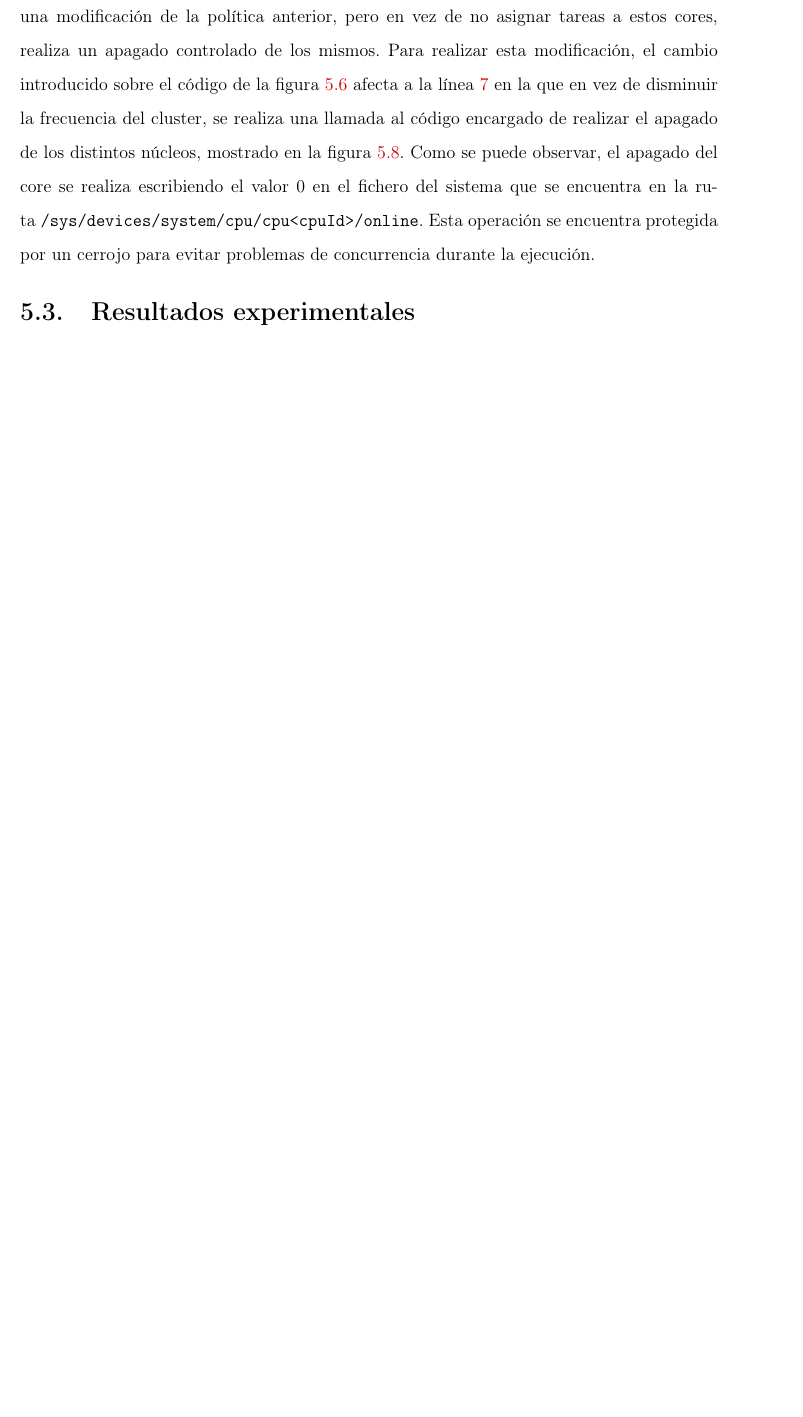
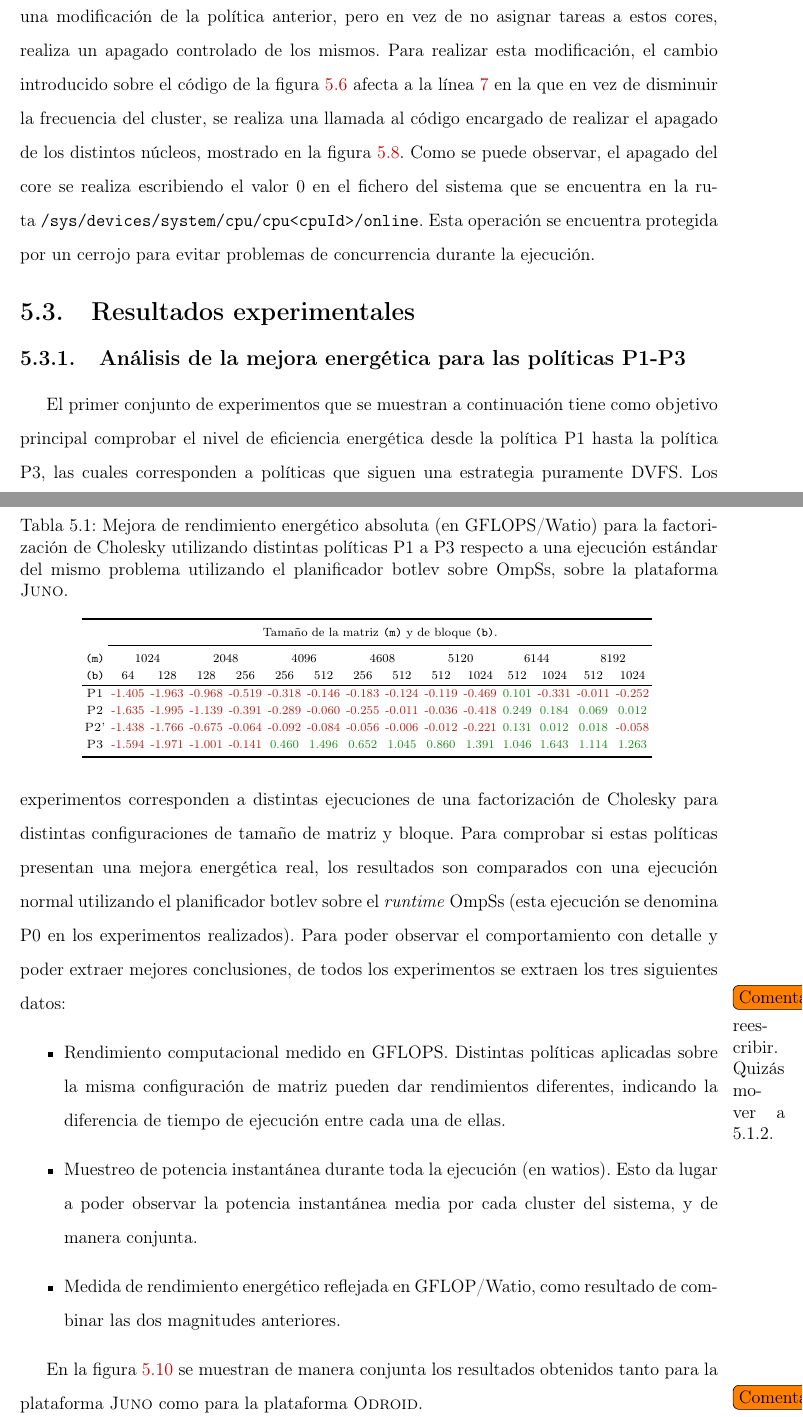
Before and after one commit to luismacostero/MemoriaTFM, a LaTeX document (principal.tex, which reads chapter5.tex): part of page 73 of 78 before the commit and two parts of pages 74 and 75 of 80 after it, the two joined at a grey line, cut so that both start at the same text, the shorter picture padded with empty space. Compiled offline with pdfLaTeX.

Commit message:
iniciados resultados. INcorporada tabla de mejora de gflopsw

```diff
--- a/chapter5.tex
+++ b/chapter5.tex
@@ -690,10 +690,37 @@ int d, a;
 
 
 
+\section{Resultados experimentales}
+\subsection{Análisis de la mejora energética para las políticas P1-P3}
+El primer conjunto de experimentos que se muestran a continuación tiene
+como objetivo principal comprobar el nivel de eficiencia energética desde
+la política P1 hasta la política P3, las cuales corresponden a políticas
+que siguen una estrategia puramente DVFS. Los experimentos corresponden a
+distintas ejecuciones de una factorización de Cholesky para distintas
+configuraciones de tamaño de matriz y bloque. Para comprobar si estas
+políticas presentan una mejora energética real, los resultados son
+comparados con una ejecución normal utilizando el planificador botlev sobre
+el \emph{runtime} \ompss (esta ejecución se denomina P0 en los experimentos
+realizados). Para poder observar el comportamiento con detalle y poder
+extraer mejores conclusiones, de todos los experimentos se extraen los tres
+siguientes datos:
+\begin{itemize} \comentario{reescribir. Quizás mover a 5.1.2.}
+\item Rendimiento computacional medido en GFLOPS. Distintas políticas
+  aplicadas sobre la misma configuración de matriz pueden dar rendimientos
+  diferentes, indicando la diferencia de tiempo de ejecución entre cada una
+  de ellas.
+\item Muestreo de potencia instantánea durante toda la ejecución (en
+  watios). Esto da lugar a poder observar la potencia instantánea media por
+  cada cluster del sistema, y de manera conjunta.
+\item Medida de rendimiento energético reflejada en GFLOP/Watio, como
+  resultado de combinar las dos magnitudes anteriores.
+\end{itemize}
 
-\section{Resultados experimentales}
+En la figura~\ref{fig:resultados:all-0-3} se muestran de manera conjunta
+los resultados obtenidos tanto para la plataforma \juno como para la
+plataforma \odroid.
 
-
+\comentario{La figura no entra en una página sola. OJO}
 \begin{figure}
   \centering
     \begin{subfigure}{1.0\textwidth}
@@ -717,6 +744,43 @@ int d, a;
   \label{fig:resultados:all-0-3}
 \end{figure}
 
+
+
+\begin{table}
+  \centering
+  \caption{Mejora de rendimiento energético absoluta (en GFLOPS/Watio) para
+  la factorización de Cholesky utilizando distintas políticas P1 a P3
+  respecto a una ejecución estándar del mismo problema utilizando el
+  planificador botlev sobre \ompss, sobre la plataforma \juno.}
+  \label{s5:table:mejora-gplosw}
+  \ra{1.2}
+  \ca{2pt}
+
+  {\scriptsize
+    \begin{tabular}{ccccccccccccccc}
+      \toprule
+      \phantom{a} & \multicolumn{14}{c}{Tamaño de la matriz \texttt{(m)} y
+                    de bloque \texttt{(b)}.} \\ \cmidrule{2-15}
+\texttt{(m)} & \multicolumn{2}{c}{1024} & \multicolumn{2}{c}{2048} &
+                                                                    \multicolumn{2}{c}{4096}& \multicolumn{2}{c}{4608} & \multicolumn{2}{c}{5120} & \multicolumn{2}{c}{6144} & \multicolumn{2}{c}{8192} \\
+\texttt{(b)} & 64 & 128 & 128 & 256 & 256 & 512 & 256 & 512 & 512 & 1024 & 512 & 1024 &
+                                                                         512 & 1024 \\ \hline
+      {\sc P1} & \br{-1.405} & \br{-1.963} & \br{-0.968} & \br{-0.519} & \br{-0.318} & \br{-0.146} & \br{-0.183} & \br{-0.124} & \br{-0.119} & \br{-0.469} & \fg{0.101} & \br{-0.331} & \br{-0.011} & \br{-0.252} \\
+      {\sc P2} &\br{-1.635} & \br{-1.995} & \br{-1.139} & \br{-0.391} & \br{-0.289} & \br{-0.060} & \br{-0.255} & \br{-0.011} & \br{-0.036} & \br{-0.418} & \fg{0.249} & \fg{0.184} & \fg{0.069} & \fg{0.012} \\
+      {\sc P2'} & \br{-1.438} & \br{-1.766} & \br{-0.675} & \br{-0.064} & \br{-0.092} & \br{-0.084} & \br{-0.056} & \br{-0.006} & \br{-0.012} & \br{-0.221} & \fg{0.131} & \fg{0.012} & \fg{0.018} & \br{-0.058}\\
+      {\sc P3} & \br{-1.594} & \br{-1.971} & \br{-1.001} & \br{-0.141} & \fg{0.460} & \fg{1.496} & \fg{0.652} & \fg{1.045} & \fg{0.860} & \fg{1.391} & \fg{1.046} & \fg{1.643} & \fg{1.114} & \fg{1.263} \\\bottomrule
+
+    \end{tabular}
+  }
+\end{table}
+
+
+
+
+
+
+
+
 %-- Configuraciones para emacs --
 %%% Local Variables:
 %%% mode: latex
```
